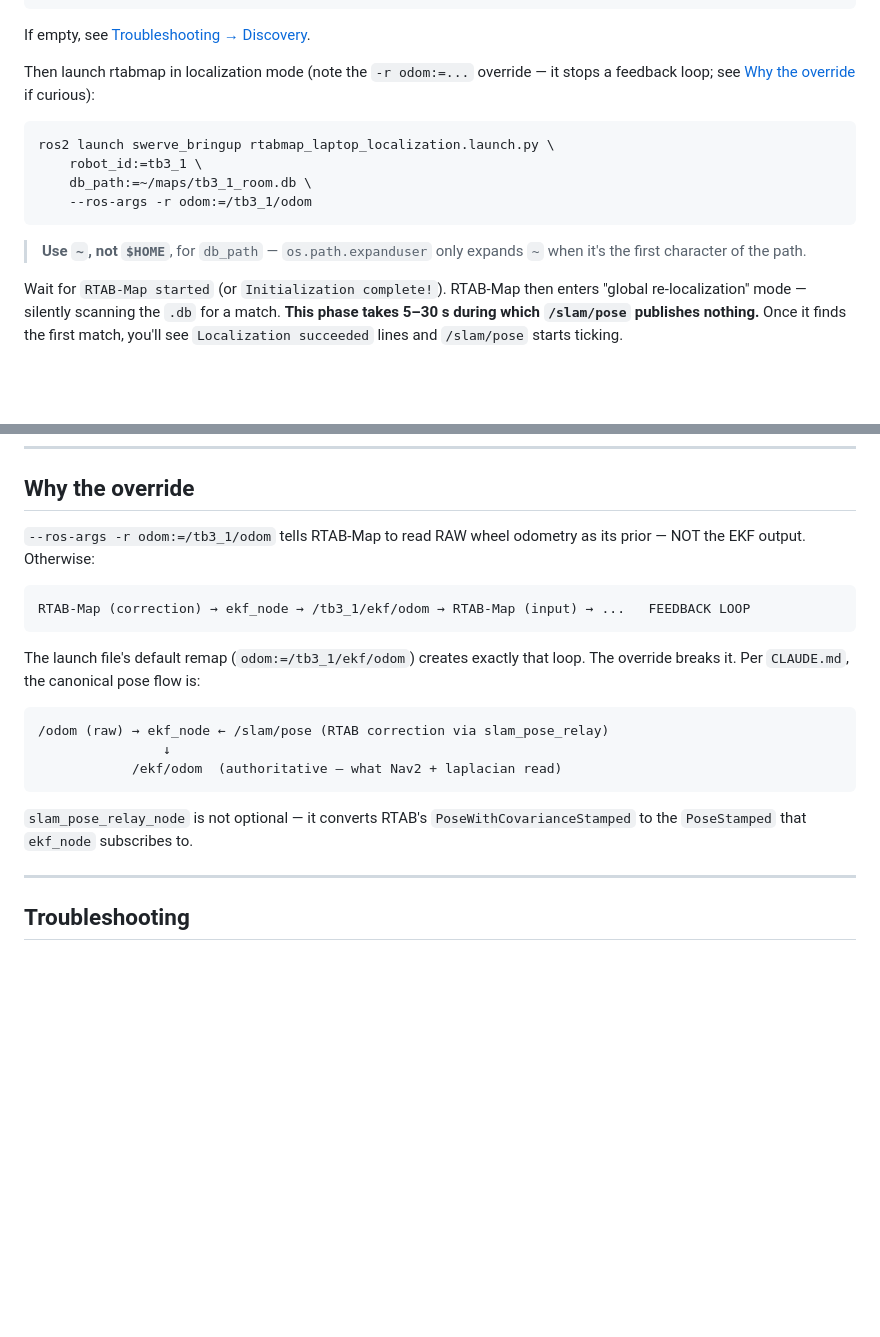
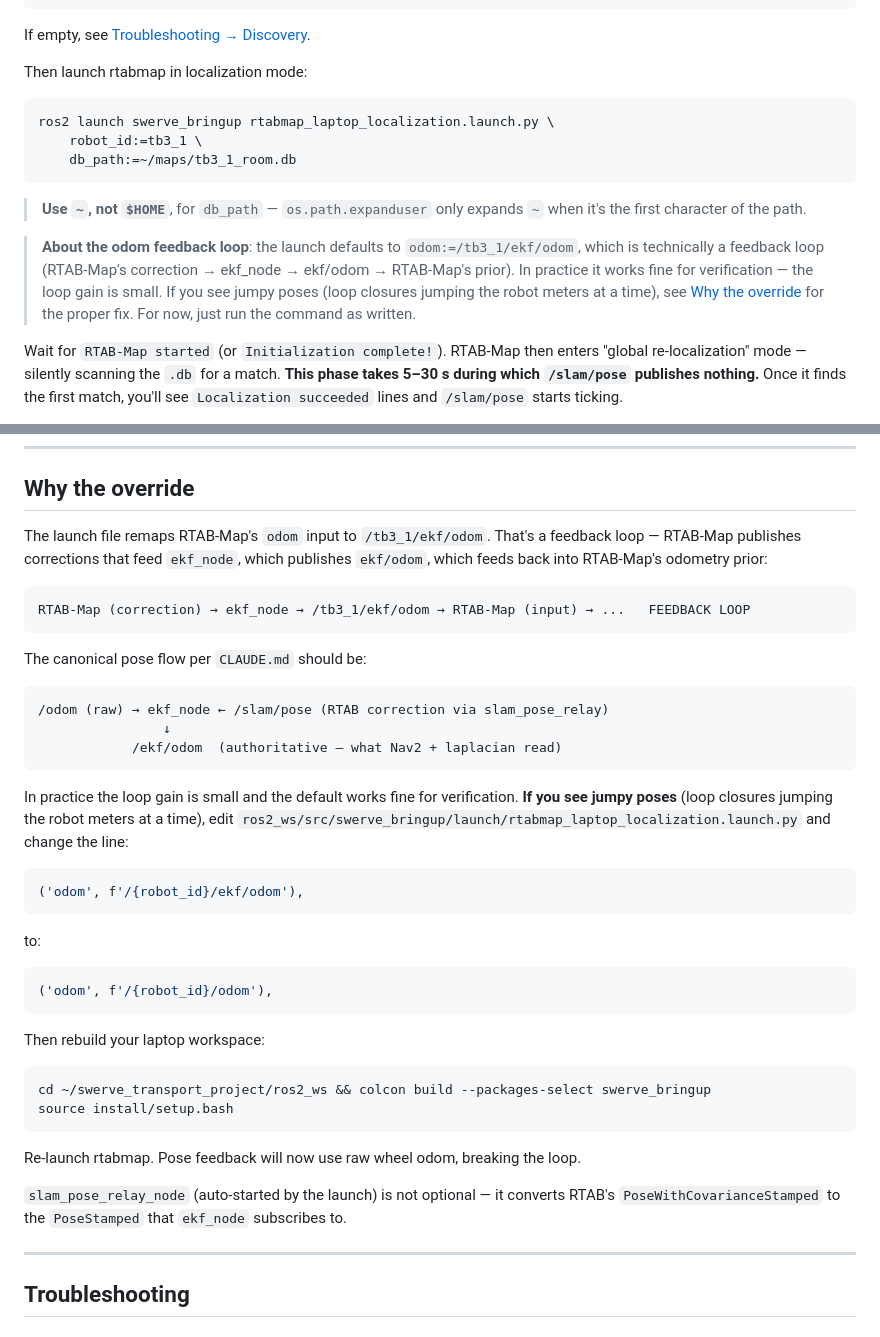
Before and after one commit to Tankikun/swerve_transport_project, a Markdown page: LOCALIZATION_RUN_LAPTOP.md, 2 parts joined by grey strips. GitHub-like rendering; blank space fills up the shorter version.

````diff
--- a/LOCALIZATION_RUN_LAPTOP.md
+++ b/LOCALIZATION_RUN_LAPTOP.md
@@ -121,16 +121,17 @@ Expected — exactly **6 topics**:
 
 If empty, see [Troubleshooting → Discovery](#discovery).
 
-Then launch rtabmap in localization mode (note the `-r odom:=...` override — it stops a feedback loop; see [Why the override](#why-the-override) if curious):
+Then launch rtabmap in localization mode:
 
 ```bash
 ros2 launch swerve_bringup rtabmap_laptop_localization.launch.py \
     robot_id:=tb3_1 \
-    db_path:=~/maps/tb3_1_room.db \
-    --ros-args -r odom:=/tb3_1/odom
+    db_path:=~/maps/tb3_1_room.db
 ```
 
 > **Use `~`, not `$HOME`**, for `db_path` — `os.path.expanduser` only expands `~` when it's the first character of the path.
+
+> **About the odom feedback loop**: the launch defaults to `odom:=/tb3_1/ekf/odom`, which is technically a feedback loop (RTAB-Map's correction → ekf_node → ekf/odom → RTAB-Map's prior). In practice it works fine for verification — the loop gain is small. If you see jumpy poses (loop closures jumping the robot meters at a time), see [Why the override](#why-the-override) for the proper fix. For now, just run the command as written.
 
 Wait for `RTAB-Map started` (or `Initialization complete!`). RTAB-Map then enters "global re-localization" mode — silently scanning the `.db` for a match. **This phase takes 5–30 s during which `/slam/pose` publishes nothing.** Once it finds the first match, you'll see `Localization succeeded` lines and `/slam/pose` starts ticking.
 
@@ -205,13 +206,13 @@ In this order (commands stop first, sensor last so you can still see motion if n
 
 ## Why the override
 
-`--ros-args -r odom:=/tb3_1/odom` tells RTAB-Map to read RAW wheel odometry as its prior — NOT the EKF output. Otherwise:
+The launch file remaps RTAB-Map's `odom` input to `/tb3_1/ekf/odom`. That's a feedback loop — RTAB-Map publishes corrections that feed `ekf_node`, which publishes `ekf/odom`, which feeds back into RTAB-Map's odometry prior:
 
 ```
 RTAB-Map (correction) → ekf_node → /tb3_1/ekf/odom → RTAB-Map (input) → ...   FEEDBACK LOOP
 ```
 
-The launch file's default remap (`odom:=/tb3_1/ekf/odom`) creates exactly that loop. The override breaks it. Per `CLAUDE.md`, the canonical pose flow is:
+The canonical pose flow per `CLAUDE.md` should be:
 
 ```
 /odom (raw) → ekf_node ← /slam/pose (RTAB correction via slam_pose_relay)
@@ -219,7 +220,22 @@ The launch file's default remap (`odom:=/tb3_1/ekf/odom`) creates exactly that l
             /ekf/odom  (authoritative — what Nav2 + laplacian read)
 ```
 
-`slam_pose_relay_node` is not optional — it converts RTAB's `PoseWithCovarianceStamped` to the `PoseStamped` that `ekf_node` subscribes to.
+In practice the loop gain is small and the default works fine for verification. **If you see jumpy poses** (loop closures jumping the robot meters at a time), edit `ros2_ws/src/swerve_bringup/launch/rtabmap_laptop_localization.launch.py` and change the line:
+```python
+('odom', f'/{robot_id}/ekf/odom'),
+```
+to:
+```python
+('odom', f'/{robot_id}/odom'),
+```
+Then rebuild your laptop workspace:
+```bash
+cd ~/swerve_transport_project/ros2_ws && colcon build --packages-select swerve_bringup
+source install/setup.bash
+```
+Re-launch rtabmap. Pose feedback will now use raw wheel odom, breaking the loop.
+
+`slam_pose_relay_node` (auto-started by the launch) is not optional — it converts RTAB's `PoseWithCovarianceStamped` to the `PoseStamped` that `ekf_node` subscribes to.
 
 ---
 
````
Also changed, not shown: interface/RUN_LOCALIZATION_VIEWER.md (+24 -6 lines).
